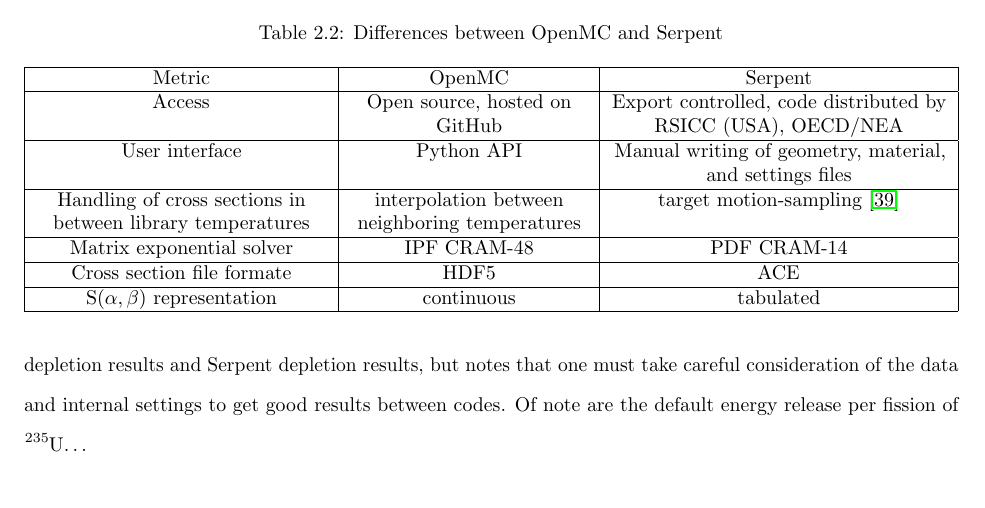
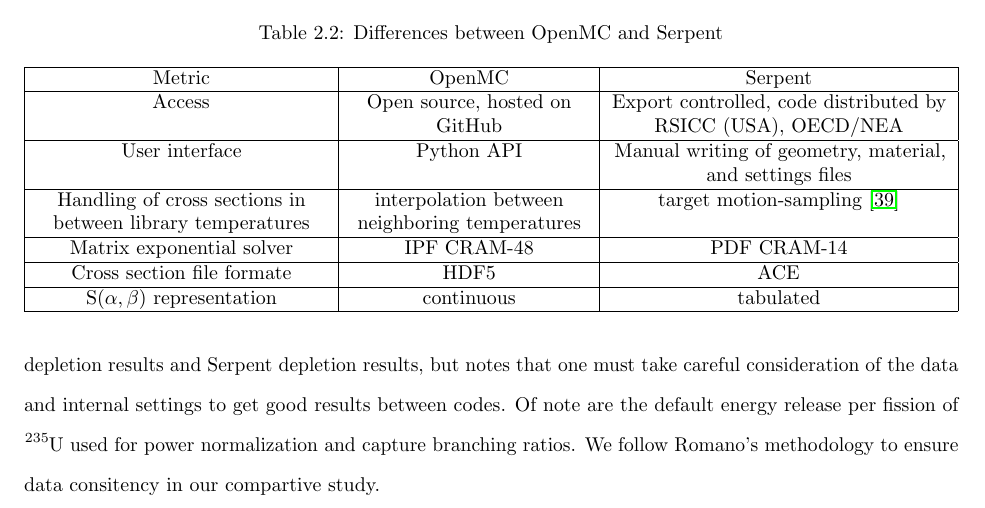
Before and after one commit to arfc/2022-yardas-ms, a LaTeX thesis (main.tex, which reads chapter2_litreview.tex): part of page 16 of 20, cut so that both start at the same text. Compiled offline with pdfLaTeX.

Commit message:
finish chapter2 first draft

```diff
--- a/chapter2_litreview.tex
+++ b/chapter2_litreview.tex
@@ -125,7 +125,7 @@
         \hline
     \end{tabulary}
 \end{table}
-As mentioned earlier, Romano found good agreement between OpenMC depletion results and Serpent depletion results, but notes that one must take careful consideration of the data and internal settings to get good results between codes. Of note are the default energy release per fission of \ce{^{235}U}\ldots
+As mentioned earlier, Romano found good agreement between OpenMC depletion results and Serpent depletion results, but notes that one must take careful consideration of the data and internal settings to get good results between codes. Of note are the default energy release per fission of \ce{^{235}U} used for power normalization and capture branching ratios. We follow Romano's methodology to ensure data consitency in our compartive study.
 %% talk about saltproc in it's current state, the gaps that exist
 %% lead into discussion about why it's important to add openmc
 %% capabilities to SaltProc. Also mention the differnces in
```
Also changed, not shown: main.pdf (added).
